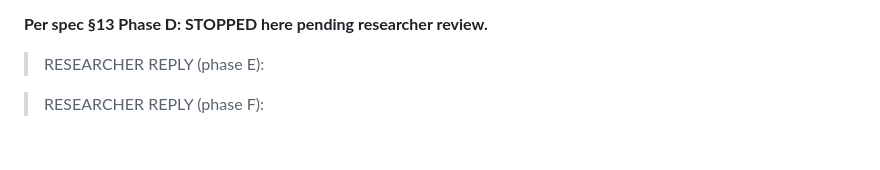
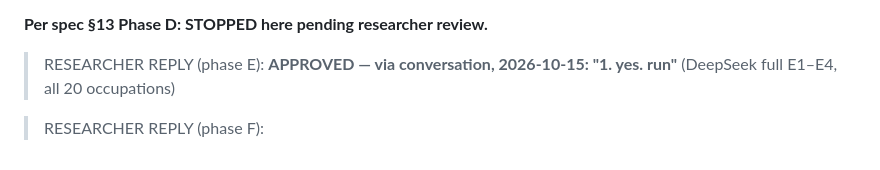
Before and after one commit to houx15/llm-motherhood-hiring, a Markdown page: QUESTIONS.md, the part around the change. Rendered like a GitHub page.

Commit message:
docs: record researcher APPROVAL for phase E (DeepSeek full E1-E4)

```diff
--- a/QUESTIONS.md
+++ b/QUESTIONS.md
@@ -164,6 +164,6 @@ Run `20261014-223507-pilot-deepseek_v41_flash`: 4,416 calls, $0.57, parse 99.9%,
 
 **Per spec §13 Phase D: STOPPED here pending researcher review.**
 
-> RESEARCHER REPLY (phase E):
+> RESEARCHER REPLY (phase E): **APPROVED — via conversation, 2026-10-15: "1. yes. run"** (DeepSeek full E1–E4, all 20 occupations)
 
 > RESEARCHER REPLY (phase F):
```
